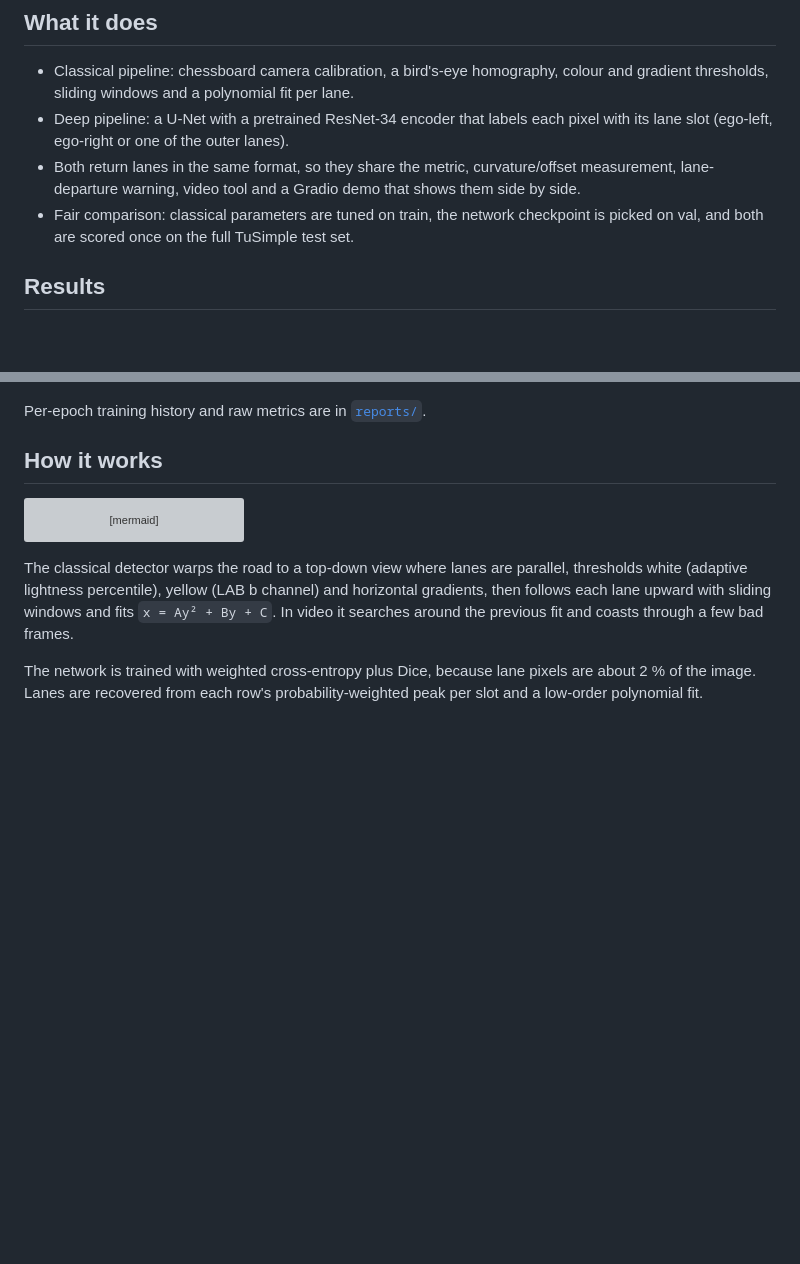
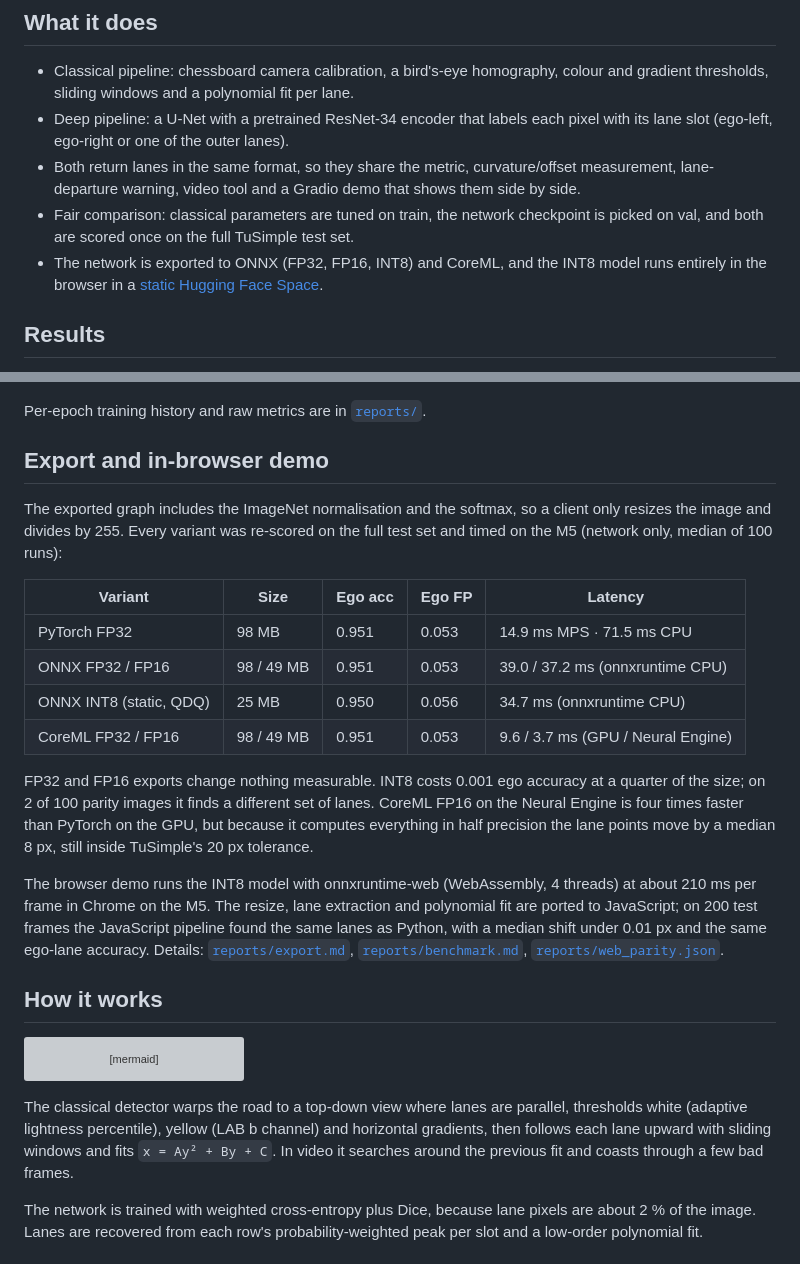
Before and after one commit to haroonkhan02/lane-detection-classical-vs-deep, a Markdown page: README.md, 2 parts joined by grey strips. Rendered like a GitHub page; blank space fills up the shorter version; grey boxes are pictures that could not be loaded.

```diff
--- a/README.md
+++ b/README.md
@@ -21,6 +22,7 @@ The same problem solved twice, a hand-engineered OpenCV pipeline and a U-Net lan
 - Deep pipeline: a U-Net with a pretrained ResNet-34 encoder that labels each pixel with its lane slot (ego-left, ego-right or one of the outer lanes).
 - Both return lanes in the same format, so they share the metric, curvature/offset measurement, lane-departure warning, video tool and a Gradio demo that shows them side by side.
 - Fair comparison: classical parameters are tuned on train, the network checkpoint is picked on val, and both are scored once on the full TuSimple test set.
+- The network is exported to ONNX (FP32, FP16, INT8) and CoreML, and the INT8 model runs entirely in the browser in a [static Hugging Face Space](https://huggingface.co/spaces/haroonx02/lane-detection-browser).
 
 ## Results
 
@@ -43,6 +45,21 @@ Neither method holds up off-domain. On Udacity's challenge video (different came
 <p align="center"><img src="assets/challenge_domain_shift.jpg" width="640" alt="Domain shift on the Udacity challenge video"></p>
 
 Per-epoch training history and raw metrics are in [`reports/`](reports).
+
+## Export and in-browser demo
+
+The exported graph includes the ImageNet normalisation and the softmax, so a client only resizes the image and divides by 255. Every variant was re-scored on the full test set and timed on the M5 (network only, median of 100 runs):
+
+| Variant | Size | Ego acc | Ego FP | Latency |
+|---|---|---|---|---|
+| PyTorch FP32 | 98 MB | 0.951 | 0.053 | 14.9 ms MPS · 71.5 ms CPU |
+| ONNX FP32 / FP16 | 98 / 49 MB | 0.951 | 0.053 | 39.0 / 37.2 ms (onnxruntime CPU) |
+| ONNX INT8 (static, QDQ) | 25 MB | 0.950 | 0.056 | 34.7 ms (onnxruntime CPU) |
+| CoreML FP32 / FP16 | 98 / 49 MB | 0.951 | 0.053 | 9.6 / 3.7 ms (GPU / Neural Engine) |
+
+FP32 and FP16 exports change nothing measurable. INT8 costs 0.001 ego accuracy at a quarter of the size; on 2 of 100 parity images it finds a different set of lanes. CoreML FP16 on the Neural Engine is four times faster than PyTorch on the GPU, but because it computes everything in half precision the lane points move by a median 8 px, still inside TuSimple's 20 px tolerance.
+
+The browser demo runs the INT8 model with onnxruntime-web (WebAssembly, 4 threads) at about 210 ms per frame in Chrome on the M5. The resize, lane extraction and polynomial fit are ported to JavaScript; on 200 test frames the JavaScript pipeline found the same lanes as Python, with a median shift under 0.01 px and the same ego-lane accuracy. Details: [`reports/export.md`](reports/export.md), [`reports/benchmark.md`](reports/benchmark.md), [`reports/web_parity.json`](reports/web_parity.json).
 
 ## How it works
 
```
Also changed, not shown: other parts of README.md (+14 -3 lines).
